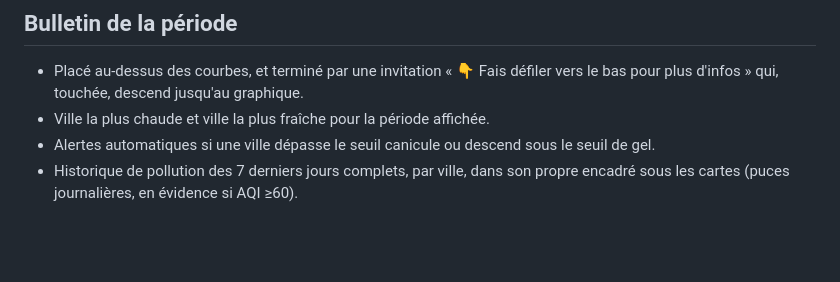
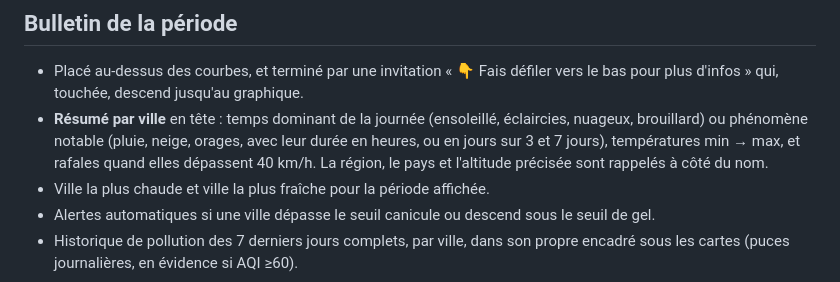
Before and after one commit to fef73/comparateur-temperatures, a Markdown page: README.md, the part around the change. GitHub-like rendering; blank space fills up the shorter version.

```diff
--- a/README.md
+++ b/README.md
@@ -31,6 +31,7 @@ Pour chaque ville sélectionnée :
 ## Bulletin de la période
 
 - Placé au-dessus des courbes, et terminé par une invitation « 👇 Fais défiler vers le bas pour plus d'infos » qui, touchée, descend jusqu'au graphique.
+- **Résumé par ville** en tête : temps dominant de la journée (ensoleillé, éclaircies, nuageux, brouillard) ou phénomène notable (pluie, neige, orages, avec leur durée en heures, ou en jours sur 3 et 7 jours), températures min → max, et rafales quand elles dépassent 40 km/h. La région, le pays et l'altitude précisée sont rappelés à côté du nom.
 - Ville la plus chaude et ville la plus fraîche pour la période affichée.
 - Alertes automatiques si une ville dépasse le seuil canicule ou descend sous le seuil de gel.
 - Historique de pollution des 7 derniers jours complets, par ville, dans son propre encadré sous les cartes (puces journalières, en évidence si AQI ≥60).
```
